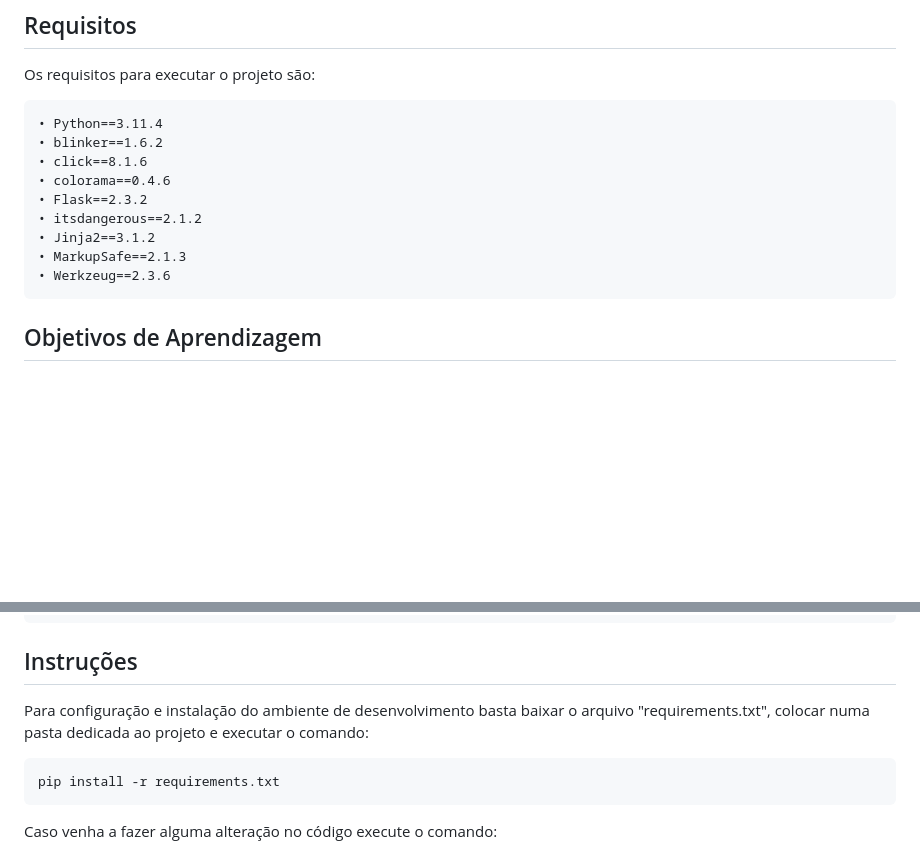
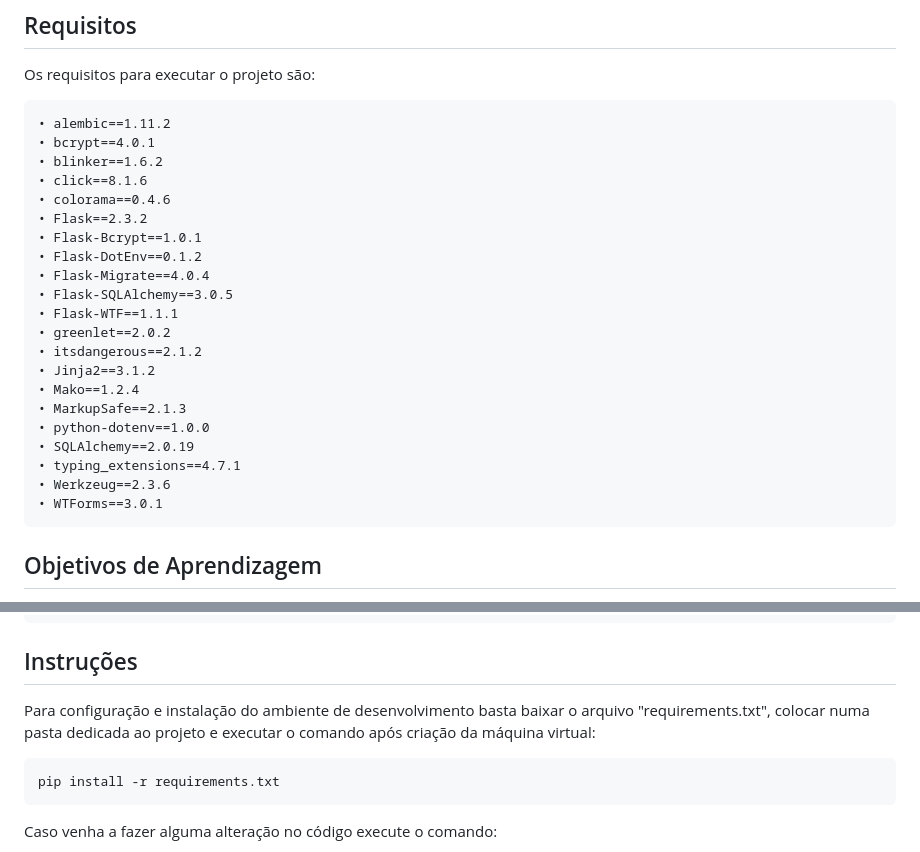
Before and after one commit to barbo56/projeto_flask, a Markdown page: README.md, 2 parts joined by grey strips. Rendered like a GitHub page; blank space fills up the shorter version.

Commit message:
Atualização do readme

```diff
--- a/README.md
+++ b/README.md
@@ -15,15 +15,27 @@ O projeto de iniciante do Flask incluirá as seguintes funcionalidades básicas:
 
 Os requisitos para executar o projeto são:
 
-    • Python==3.11.4
+    • alembic==1.11.2
+    • bcrypt==4.0.1
     • blinker==1.6.2
     • click==8.1.6
     • colorama==0.4.6
     • Flask==2.3.2
+    • Flask-Bcrypt==1.0.1
+    • Flask-DotEnv==0.1.2
+    • Flask-Migrate==4.0.4
+    • Flask-SQLAlchemy==3.0.5
+    • Flask-WTF==1.1.1
+    • greenlet==2.0.2
     • itsdangerous==2.1.2
     • Jinja2==3.1.2
+    • Mako==1.2.4
     • MarkupSafe==2.1.3
+    • python-dotenv==1.0.0
+    • SQLAlchemy==2.0.19
+    • typing_extensions==4.7.1
     • Werkzeug==2.3.6
+    • WTForms==3.0.1
 
 ## Objetivos de Aprendizagem
 
@@ -39,7 +51,7 @@ Tem a inteção de capacitar o aluno a:
 
 ## Instruções
 
-Para configuração e instalação do ambiente de desenvolvimento basta baixar o arquivo "requirements.txt", colocar numa pasta dedicada ao projeto e executar o comando:
+Para configuração e instalação do ambiente de desenvolvimento basta baixar o arquivo "requirements.txt", colocar numa pasta dedicada ao projeto e executar o comando após criação da máquina virtual:
 
     pip install -r requirements.txt
 
```
